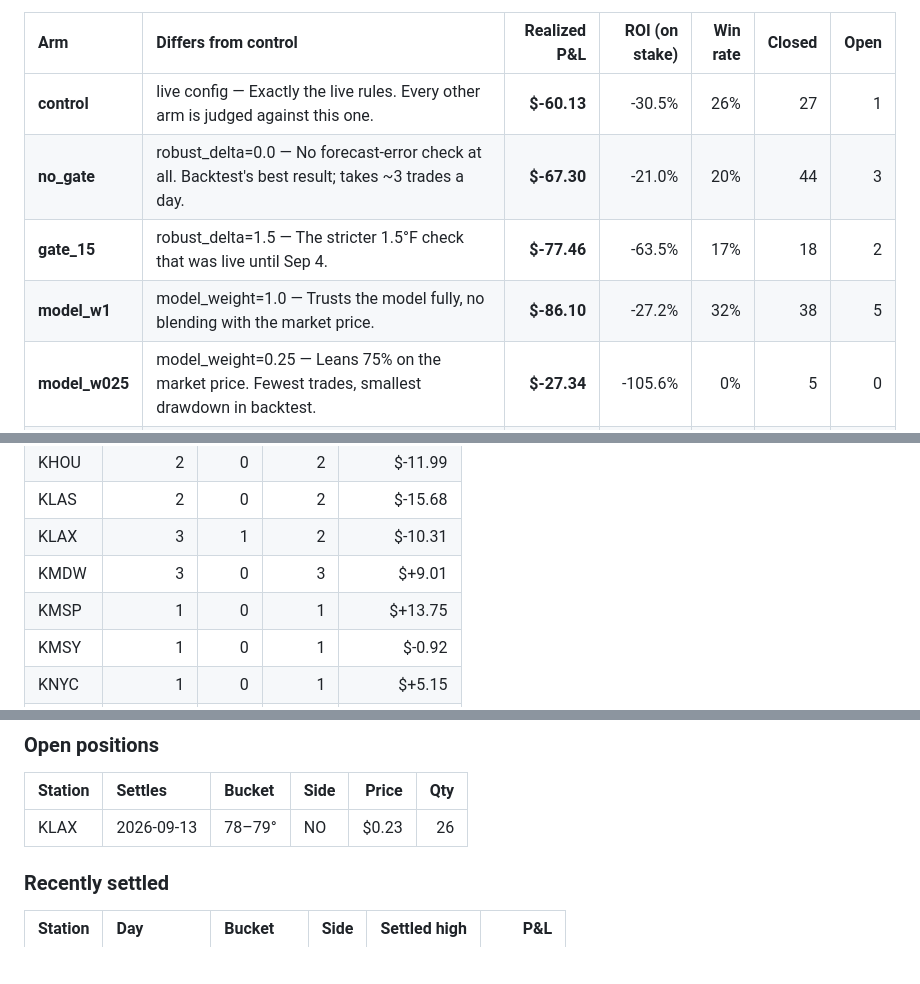
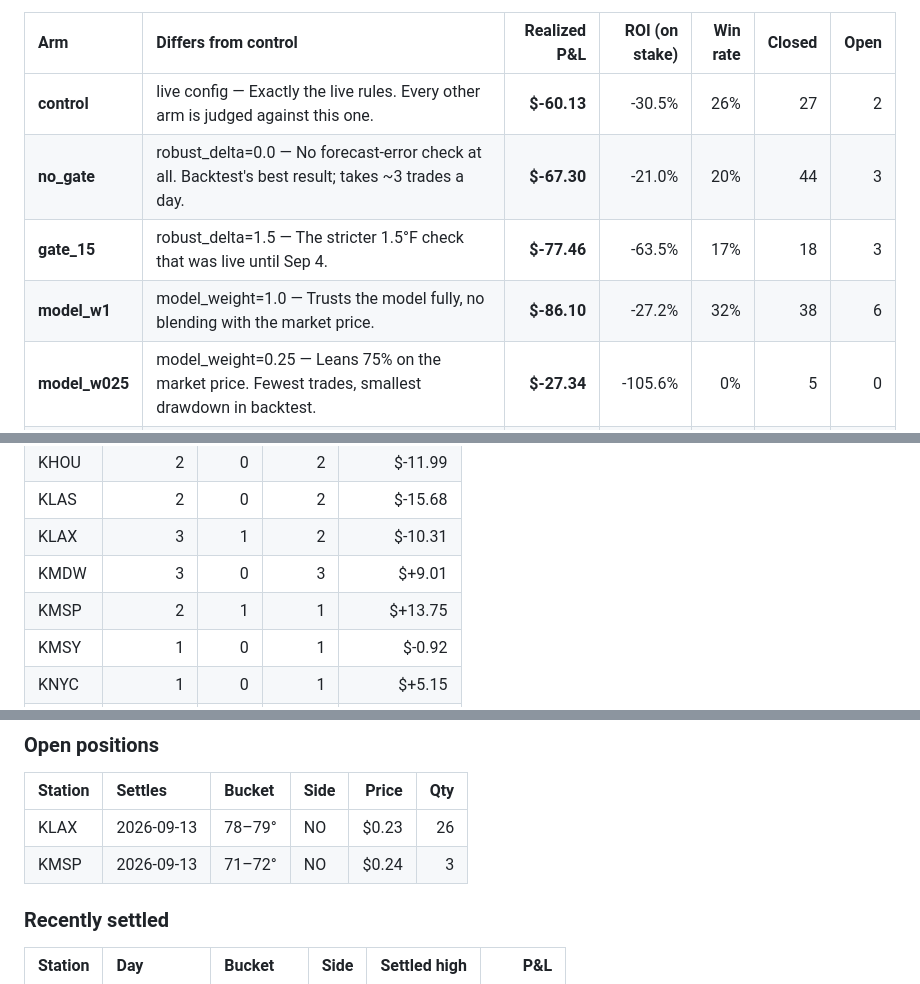
Before and after one commit to aryanvaid2108/prediction-trading, a Markdown page: DASHBOARD.md, 3 parts joined by grey strips. Rendered like a GitHub page; blank space fills up the shorter version.

```diff
--- a/DASHBOARD.md
+++ b/DASHBOARD.md
@@ -30,9 +30,9 @@ _Updated 2026-09-13 18:02 UTC · bankroll $150 per arm · stations KNYC · KMDW
 
 | Arm | Differs from control | Realized P&L | ROI (on stake) | Win rate | Closed | Open |
 |:--|:--|---:|---:|---:|---:|---:|
-| **control** | live config — Exactly the live rules. Every other arm is judged against this one. | **$-60.13** | -30.5% | 26% | 27 | 1 |
+| **control** | live config — Exactly the live rules. Every other arm is judged against this one. | **$-60.13** | -30.5% | 26% | 27 | 2 |
 | **no_gate** | robust_delta=0.0 — No forecast-error check at all. Backtest's best result; takes ~3 trades a day. | **$-67.30** | -21.0% | 20% | 44 | 3 |
-| **gate_15** | robust_delta=1.5 — The stricter 1.5°F check that was live until Sep 4. | **$-77.46** | -63.5% | 17% | 18 | 2 |
-| **model_w1** | model_weight=1.0 — Trusts the model fully, no blending with the market price. | **$-86.10** | -27.2% | 32% | 38 | 5 |
+| **gate_15** | robust_delta=1.5 — The stricter 1.5°F check that was live until Sep 4. | **$-77.46** | -63.5% | 17% | 18 | 3 |
+| **model_w1** | model_weight=1.0 — Trusts the model fully, no blending with the market price. | **$-86.10** | -27.2% | 32% | 38 | 6 |
 | **model_w025** | model_weight=0.25 — Leans 75% on the market price. Fewest trades, smallest drawdown in backtest. | **$-27.34** | -105.6% | 0% | 5 | 0 |
 | **early** | ticks=(15, 17) — Enters only at the 11:00 and 13:00 ET ticks, never the afternoon. | **$-8.48** | -5.7% | 35% | 20 | 1 |
@@ -51,7 +51,7 @@ _Updated 2026-09-13 18:02 UTC · bankroll $150 per arm · stations KNYC · KMDW
 | KLAS | 2 | 0 | 2 | $-15.68 |
 | KLAX | 3 | 1 | 2 | $-10.31 |
 | KMDW | 3 | 0 | 3 | $+9.01 |
-| KMSP | 1 | 0 | 1 | $+13.75 |
+| KMSP | 2 | 1 | 1 | $+13.75 |
 | KMSY | 1 | 0 | 1 | $-0.92 |
 | KNYC | 1 | 0 | 1 | $+5.15 |
 | KOKC | 3 | 0 | 3 | $-1.25 |
@@ -72,6 +72,7 @@ xychart-beta
 | Station | Settles | Bucket | Side | Price | Qty |
 |:--|:--|:--|:--|--:|--:|
 | KLAX | 2026-09-13 | 78–79° | NO | $0.23 | 26 |
+| KMSP | 2026-09-13 | 71–72° | NO | $0.24 | 3 |
 
 ### Recently settled
 
```
Also changed, not shown: other parts of DASHBOARD.md (+2 -2 lines).
